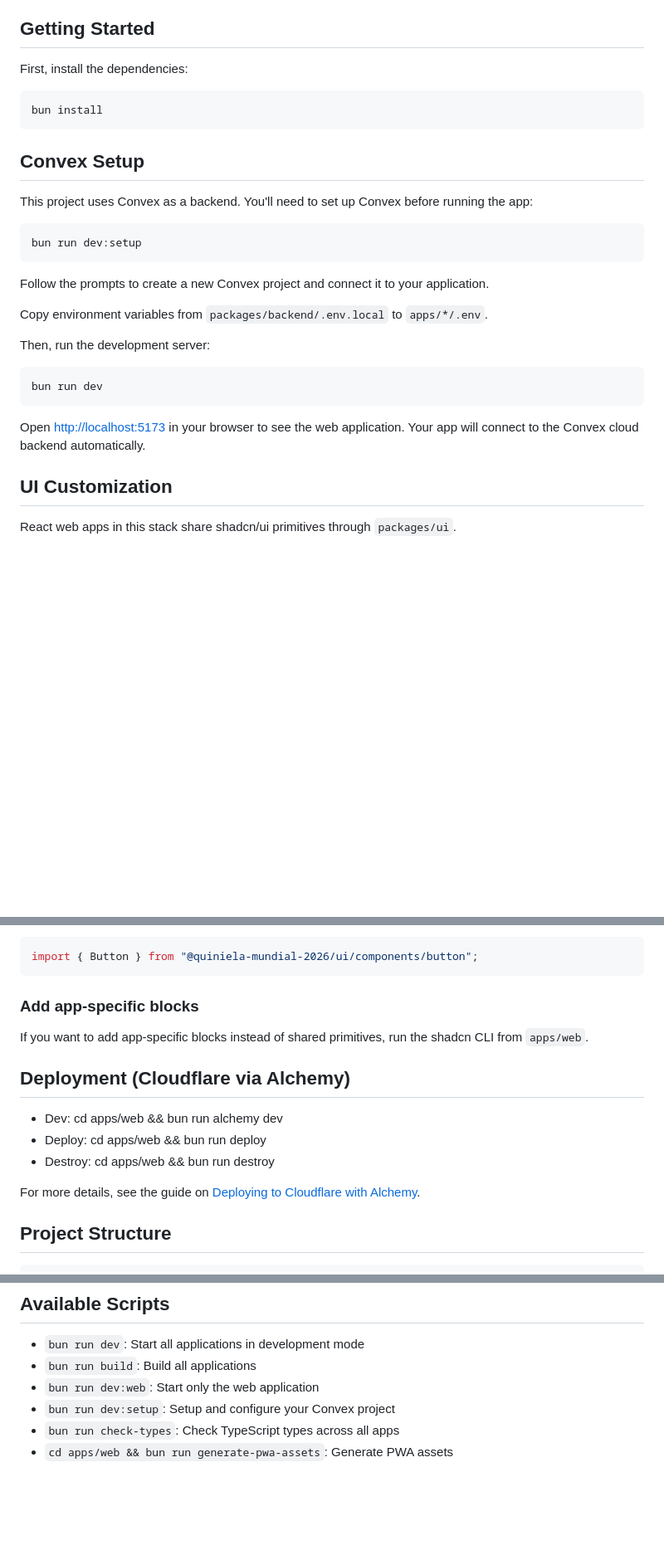
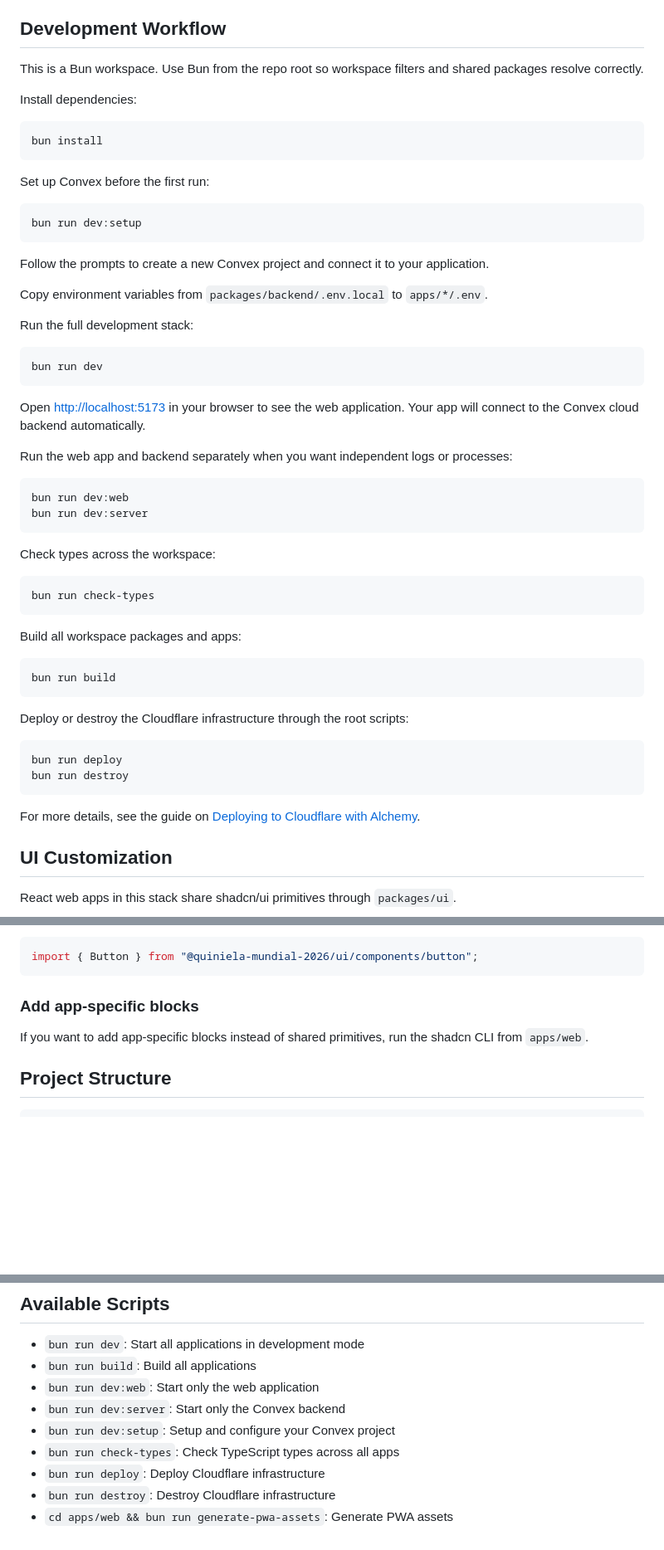
Before and after one commit to theluisfer9/quiniela-mundial-2026, a Markdown page: README.md, 3 parts joined by grey strips. Shown at 83% size. GitHub-like rendering; blank space fills up the shorter version.

Commit message:
docs: improve development workflow notes

````diff
--- a/README.md
+++ b/README.md
@@ -12,17 +12,17 @@ This project was created with [Better-T-Stack](https://github.com/AmanVarshney01
 - **Authentication** - Better-Auth
 - **PWA** - Progressive Web App support
 
-## Getting Started
+## Development Workflow
 
-First, install the dependencies:
+This is a Bun workspace. Use Bun from the repo root so workspace filters and shared packages resolve correctly.
+
+Install dependencies:
 
 ```bash
 bun install
 ```
 
-## Convex Setup
-
-This project uses Convex as a backend. You'll need to set up Convex before running the app:
+Set up Convex before the first run:
 
 ```bash
 bun run dev:setup
@@ -32,7 +32,7 @@ Follow the prompts to create a new Convex project and connect it to your applica
 
 Copy environment variables from `packages/backend/.env.local` to `apps/*/.env`.
 
-Then, run the development server:
+Run the full development stack:
 
 ```bash
 bun run dev
@@ -40,6 +40,34 @@ bun run dev
 
 Open [http://localhost:5173](http://localhost:5173) in your browser to see the web application.
 Your app will connect to the Convex cloud backend automatically.
+
+Run the web app and backend separately when you want independent logs or processes:
+
+```bash
+bun run dev:web
+bun run dev:server
+```
+
+Check types across the workspace:
+
+```bash
+bun run check-types
+```
+
+Build all workspace packages and apps:
+
+```bash
+bun run build
+```
+
+Deploy or destroy the Cloudflare infrastructure through the root scripts:
+
+```bash
+bun run deploy
+bun run destroy
+```
+
+For more details, see the guide on [Deploying to Cloudflare with Alchemy](https://www.better-t-stack.dev/docs/guides/cloudflare-alchemy).
 
 ## UI Customization
 
@@ -74,14 +102,6 @@ import { Button } from "@quiniela-mundial-2026/ui/components/button";
 
 If you want to add app-specific blocks instead of shared primitives, run the shadcn CLI from `apps/web`.
 
-## Deployment (Cloudflare via Alchemy)
-
-- Dev: cd apps/web && bun run alchemy dev
-- Deploy: cd apps/web && bun run deploy
-- Destroy: cd apps/web && bun run destroy
-
-For more details, see the guide on [Deploying to Cloudflare with Alchemy](https://www.better-t-stack.dev/docs/guides/cloudflare-alchemy).
-
 ## Project Structure
 
 ```
@@ -98,6 +118,9 @@ quiniela-mundial-2026/
 - `bun run dev`: Start all applications in development mode
 - `bun run build`: Build all applications
 - `bun run dev:web`: Start only the web application
+- `bun run dev:server`: Start only the Convex backend
 - `bun run dev:setup`: Setup and configure your Convex project
 - `bun run check-types`: Check TypeScript types across all apps
+- `bun run deploy`: Deploy Cloudflare infrastructure
+- `bun run destroy`: Destroy Cloudflare infrastructure
 - `cd apps/web && bun run generate-pwa-assets`: Generate PWA assets
````
